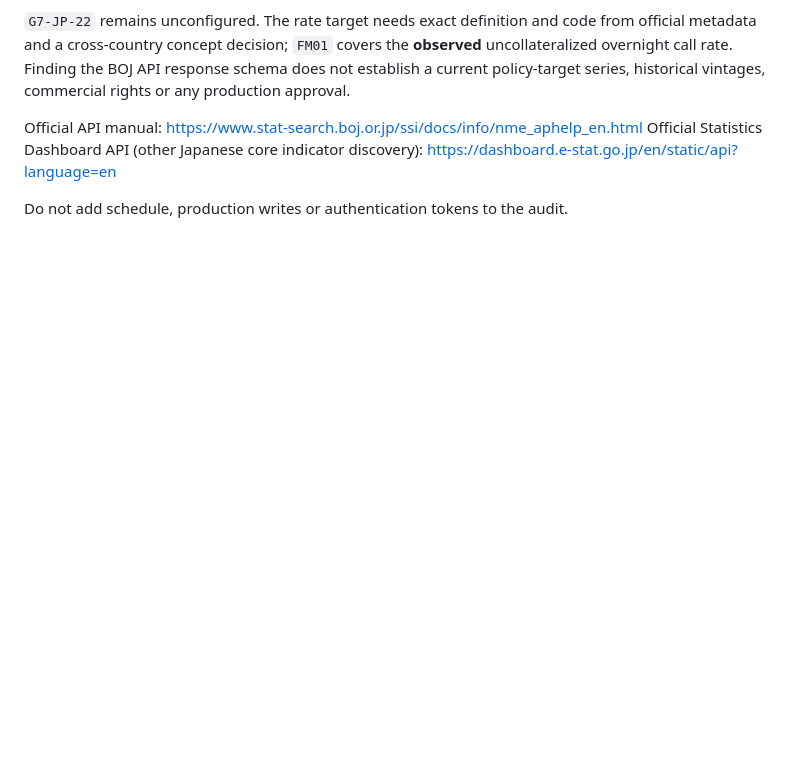
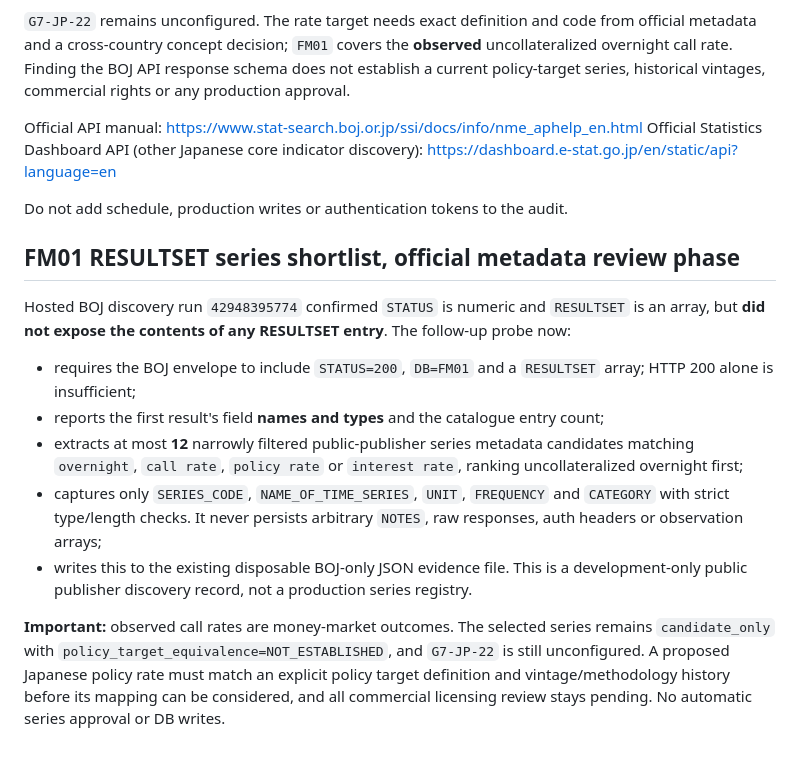
Before and after one commit to thealexbfx/macro-dashboard, a Markdown page: verification/g7-core-batch1/BOJ_TREASURY_SOURCE_REVIEW.md, the part around the change. Rendered like a GitHub page; blank space fills up the shorter version.

Commit message:
Document BOJ RESULTSET catalogue and metadata shortlist limits and non-equivalence

```diff
--- a/verification/g7-core-batch1/BOJ_TREASURY_SOURCE_REVIEW.md
+++ b/verification/g7-core-batch1/BOJ_TREASURY_SOURCE_REVIEW.md
@@ -55,3 +55,14 @@ Official API manual: https://www.stat-search.boj.or.jp/ssi/docs/info/nme_aphelp_
 Official Statistics Dashboard API (other Japanese core indicator discovery): https://dashboard.e-stat.go.jp/en/static/api?language=en
 
 Do not add schedule, production writes or authentication tokens to the audit.
+
+## FM01 RESULTSET series shortlist, official metadata review phase
+
+Hosted BOJ discovery run `42948395774` confirmed `STATUS` is numeric and `RESULTSET` is an array, but **did not expose the contents of any RESULTSET entry**. The follow-up probe now:
+- requires the BOJ envelope to include `STATUS=200`, `DB=FM01` and a `RESULTSET` array; HTTP 200 alone is insufficient;
+- reports the first result's field **names and types** and the catalogue entry count;
+- extracts at most **12** narrowly filtered public-publisher series metadata candidates matching `overnight`, `call rate`, `policy rate` or `interest rate`, ranking uncollateralized overnight first;
+- captures only `SERIES_CODE`, `NAME_OF_TIME_SERIES`, `UNIT`, `FREQUENCY` and `CATEGORY` with strict type/length checks. It never persists arbitrary `NOTES`, raw responses, auth headers or observation arrays;
+- writes this to the existing disposable BOJ-only JSON evidence file. This is a development-only public publisher discovery record, not a production series registry.
+
+**Important:** observed call rates are money-market outcomes. The selected series remains `candidate_only` with `policy_target_equivalence=NOT_ESTABLISHED`, and `G7-JP-22` is still unconfigured. A proposed Japanese policy rate must match an explicit policy target definition and vintage/methodology history before its mapping can be considered, and all commercial licensing review stays pending. No automatic series approval or DB writes.
```
